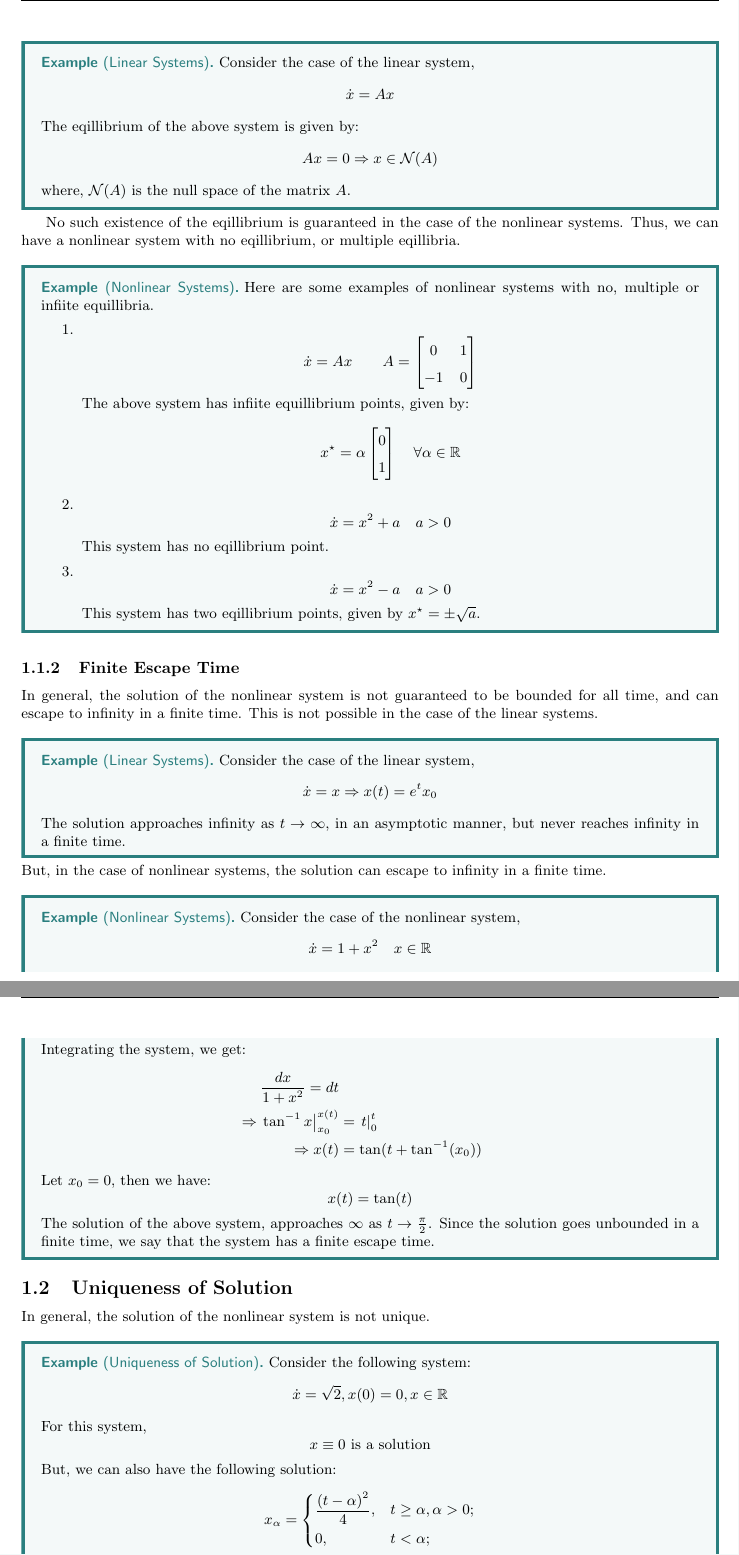
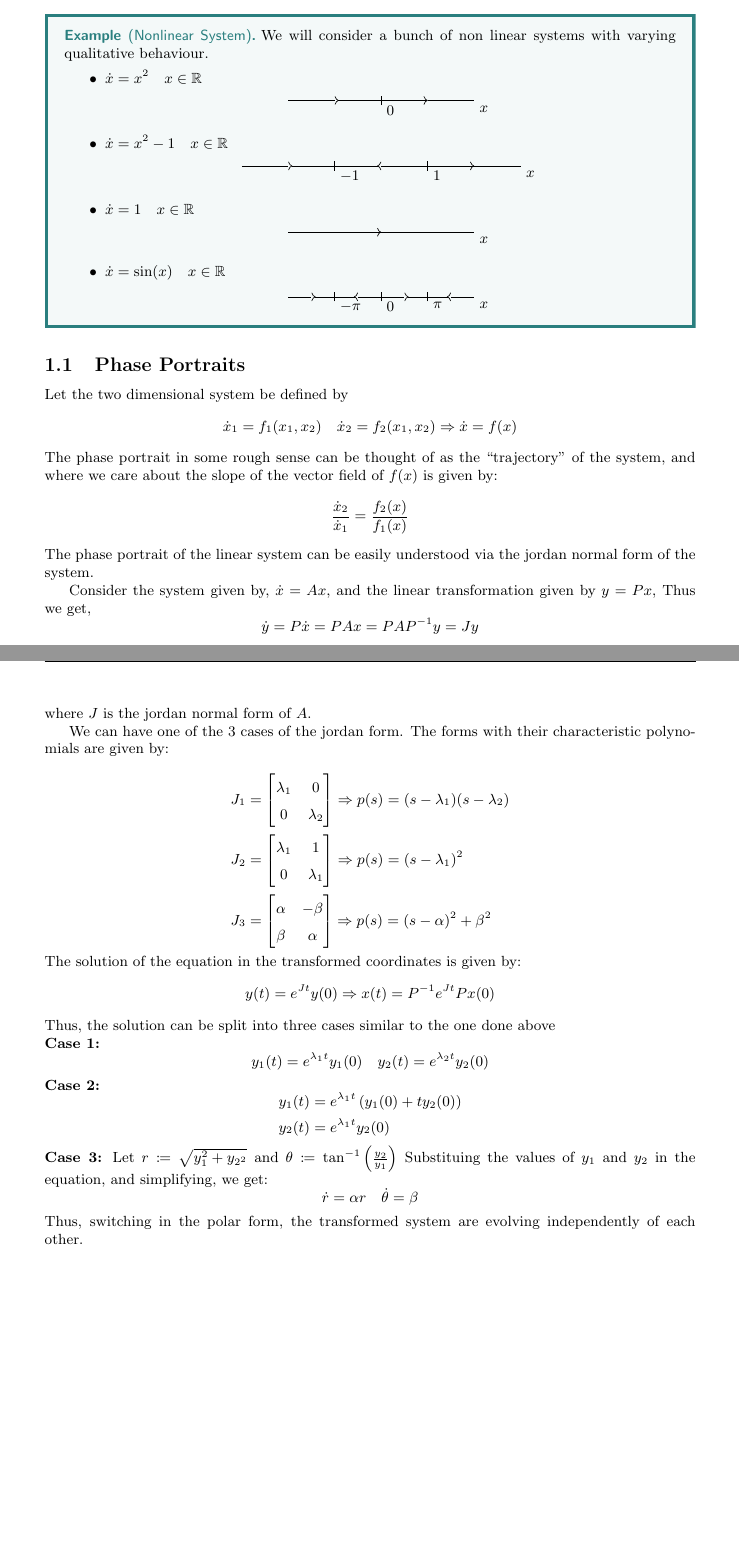
Before and after one commit to varadVaidya/NonlinearSystemsControl, a LaTeX document (NonlinearSystemsControl.tex, which reads lectures/lec2.tex, preamble.tex): two parts of pages 6 and 7 of 7 before the commit and two parts of pages 5 and 6 of 6 after it, joined at a grey line, cut at the place of the change, the shorter picture padded with empty space. Compiled offline with pdfLaTeX.

Commit message:
??????????????

```diff
--- a/NonlinearSystemsControl.tex
+++ b/NonlinearSystemsControl.tex
@@ -6,7 +6,7 @@
 % \documentclass[working,nocolor]{article}
 %\documentclass[working]{article}
 \documentclass[working,a4paper]{article}
-\usepackage[left=30mm,right=30mm,top=35mm,bottom=40mm]{geometry}
+\usepackage[left=35mm,right=35mm,top=35mm,bottom=40mm]{geometry}
 
 \input{preamble.tex}
 
--- /dev/null
+++ b/lectures/lec2.tex
@@ -0,0 +1 @@
+\hfill\small{9 Jan 2024}
@@ -0,0 +47,129 @@
+\end{example}
+
+\begin{example}[Nonlinear System]
+    We will consider a bunch of non linear systems with varying qualitative behaviour.
+    \begin{itemize}
+        \item \(\dot{x} = x^{2} \quad x \in \mathbb{R} \)
+        \begin{center}
+            \begin{tikzpicture}
+                % Axis lines
+                \draw[-] (-2,0) -- (-1,0) node[] {};
+                \draw[-] (1,0) -- (2,0) node[below right] {$x$};
+
+                % Arrows pointing towards each other
+                \draw[<-<] (1,0) -- (-1,0) node[midway]{};
+
+                % Origin point
+                \draw[] (0,-0.1) -- (0,0.1);
+                \node[below right]{$0$};
+              \end{tikzpicture}
+        \end{center}
+        \item \(\dot{x} = x^{2} - 1 \quad x \in \mathbb{R}\)
+        \begin{center}
+            \begin{tikzpicture}
+                % Axis lines
+                \draw[-] (-3,0) -- (-2,0) node[] {};
+                \draw[>-<] (-2,0) -- (0,0) node[] {};
+                \draw[->] (0,0) -- (2,0) node[] {};
+                \draw[-] (2,0) -- (3,0) node[below right] {$x$};
+
+
+                \draw[] (-1,-0.1) -- (-1,0.1);
+                \node [below right] at (-1,0) {$-1$};
+                \draw[] (1,-0.1) -- (1,0.1);
+                \node [below right] at (1,0) {$1$};
+              \end{tikzpicture}
+        \end{center}
+        \item \(\dot{x} = 1\quad x \in \mathbb{R}\)
+        \begin{center}
+            \begin{tikzpicture}
+                % Axis lines
+                \draw[-] (0,0) -- (2,0) node[below right] {$x$};
+
+                % Arrows pointing towards each other
+                \draw[->] (-2,0) -- (0,0) node[midway]{};
+              \end{tikzpicture}
+        \end{center}
+        \item \(\dot{x} = \sin (x) \quad x \in \mathbb{R}\)
+        \begin{center}
+            \begin{tikzpicture}
+                % Axis lines
+                \draw[-] (1.5,0) -- (2,0) node[below right] {$x$};
+                % Arrows pointing towards each other
+                \draw[>-<] (0.5,0) -- (1.5,0) node[midway]{};
+                \draw[-] (-0.5,0) -- (0.5,0) node[midway]{};
+                \draw[>-<] (-1.5,0) -- (-0.5,0) node[midway]{};
+                \draw[-] (-2,0) -- (-1.5,0) node[midway]{};
+                \draw[] (-1,-0.1) -- (-1,0.1);
+                \draw[] (1,-0.1) -- (1,0.1);
+                \draw[] (0,-0.1) -- (0,0.1);
+                \node [below right] at (0,0) {$0$};
+                \node [below right] at (1,0) {$\pi$};
+                \node [below right] at (-1,0) {$-\pi$};
+              \end{tikzpicture}
+        \end{center}
+    \end{itemize}
+
+\end{example}
+
+\subsection{Phase Portraits}
+Let the two dimensional system be defined by
+\[
+    \dot{x}_1 = f_1(x_1, x_2) \quad \dot{x}_2 = f_2(x_1, x_2) \implies \dot{x} = f(x)
+\]
+The phase portrait in some rough sense can be thought of as the ``trajectory'' of the system,
+and where we care about the slope of the vector field of \(f(x)\) is given by:
+\[
+    \frac{\dot{x}_2}{\dot{x}_1} = \frac{f_2(x)}{f_1(x)}
+\]
+The phase portrait of the linear system can be easily understood via the jordan normal form
+of the system.
+
+Consider the system given by, \(\dot{x} = Ax \), and the linear transformation given by \(y = Px\),
+Thus we get,
+\[
+    \dot{y} = P\dot{x} = PAx = PAP^{-1}y = Jy
+\]
+where \(J\) is the jordan normal form of \(A\).
+
+We can have one of the 3 cases of the jordan form. The forms with their characteristic
+polynomials are given by:
+
+\[
+    \begin{aligned}
+        J_1 &= \begin{bmatrix}
+            \lambda_1  &  0 \\
+            0 &  \lambda _2 \\
+        \end{bmatrix} \implies  p(s) = (s-\lambda _1) (s-\lambda _2)\\
+        J_2 &= \begin{bmatrix}
+            \lambda_1  &  1 \\
+            0 &  \lambda _1 \\
+        \end{bmatrix} \implies  p(s) = (s-\lambda _1) ^2\\
+        J_3 &= \begin{bmatrix}
+            \alpha  &  -\beta  \\
+            \beta  &  \alpha  \\
+        \end{bmatrix} \implies  p(s) = (s-\alpha) ^2 + \beta ^2\\
+    \end{aligned}
+\]
+The solution of the equation in the transformed coordinates is given by:
+\[
+    y(t) = e^{Jt} y(0) \implies  x(t) = P ^{-1} e^{Jt} P x(0)
+\]
+Thus, the solution can be split into three cases similar to the one done above\\
+\textbf{Case 1:}
+\[
+    y_1(t) = e^{\lambda _1 t} y_1(0) \quad y_2(t) = e^{\lambda _2 t} y_2(0)
+\]
+\textbf{Case 2:}
+\[
+    \begin{aligned}
+        y_1(t) &= e^{\lambda _1 t} \left(   y_1(0) + t y_2(0)  \right)\\
+        y_2(t) &= e^{\lambda _1 t} y_2(0)
+    \end{aligned}
+\]
+\textbf{Case 3:} Let \( r\coloneqq \sqrt{y_1 ^{2} + y_{2^{2} }  } \) and \(\theta \coloneqq \tan ^{-1}  \left( \frac{y_2}{y_1}  \right) \)
+Substituing the values of \(y_1\) and \(y_2\) in the equation, and simplifying, we get:
+\[
+    \dot{r} = \alpha r \quad \dot{\theta} = \beta
+\]
+Thus, switching in the polar form, the transformed system are evolving independently of each other.
--- a/preamble.tex
+++ b/preamble.tex
@@ -18,12 +18,18 @@
 \usepackage{cancel}
 % Lets us edit the caption of a figure.
 \usepackage{caption}
+\usepackage{subcaption}
 % Lets us import pdf directly in our tex code.
 \usepackage{pdfpages}
 % Lets us do algorithm stuff.
 \usepackage[ruled,vlined,linesnumbered]{algorithm2e}
 % Use a smiley face for our qed symbol.
+\usepackage{tikz}
 \usepackage{tikzsymbols}
+\usepackage{pgfplots}
+\pgfplotsset{compat=1.8}
+\usepackage{derivative}
+
 \renewcommand\qedsymbol{$\Laughey$}
 
 \def\class{article}
```
Also changed, not shown: figures/phaseportraits/case11.tex (added, +14 -0 lines), figures/phaseportraits/case12.tex (added, +14 -0 lines), figures/phaseportraits/case13.tex (added, +14 -0 lines), figures/phaseportraits/modified.txt (added, +3 -0 lines), main.tex (deleted, +0 -33 lines), NonlinearSystemsControl.pdf, figures/phaseportraits/case11.png (added), figures/phaseportraits/case12.png (added), figures/phaseportraits/case13.png (added), NonlinearSystemsControl.tex (4 more changed lines), lectures/lec2.tex (45 more changed lines), preamble.tex (26 more changed lines), 1 other file.
